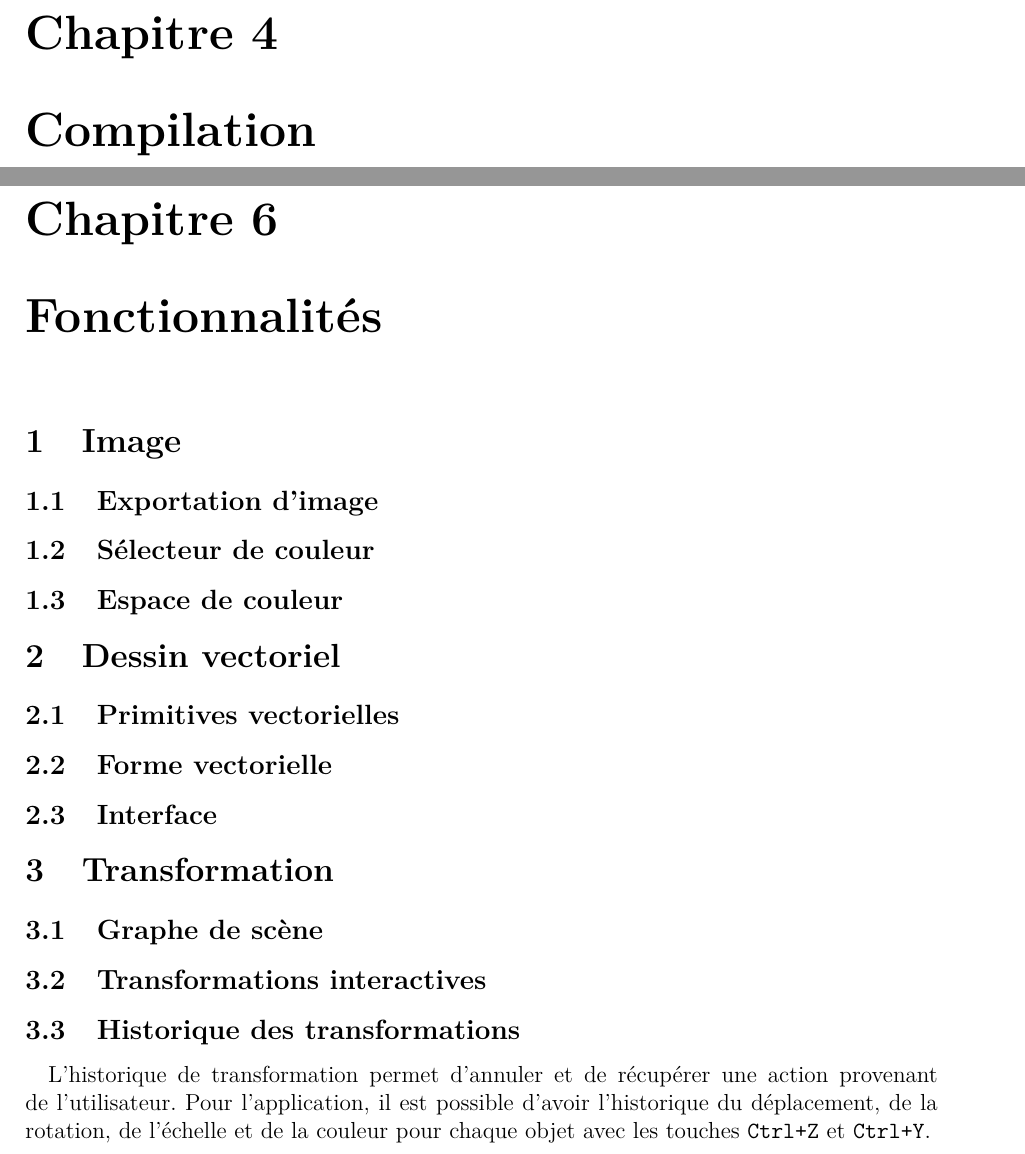
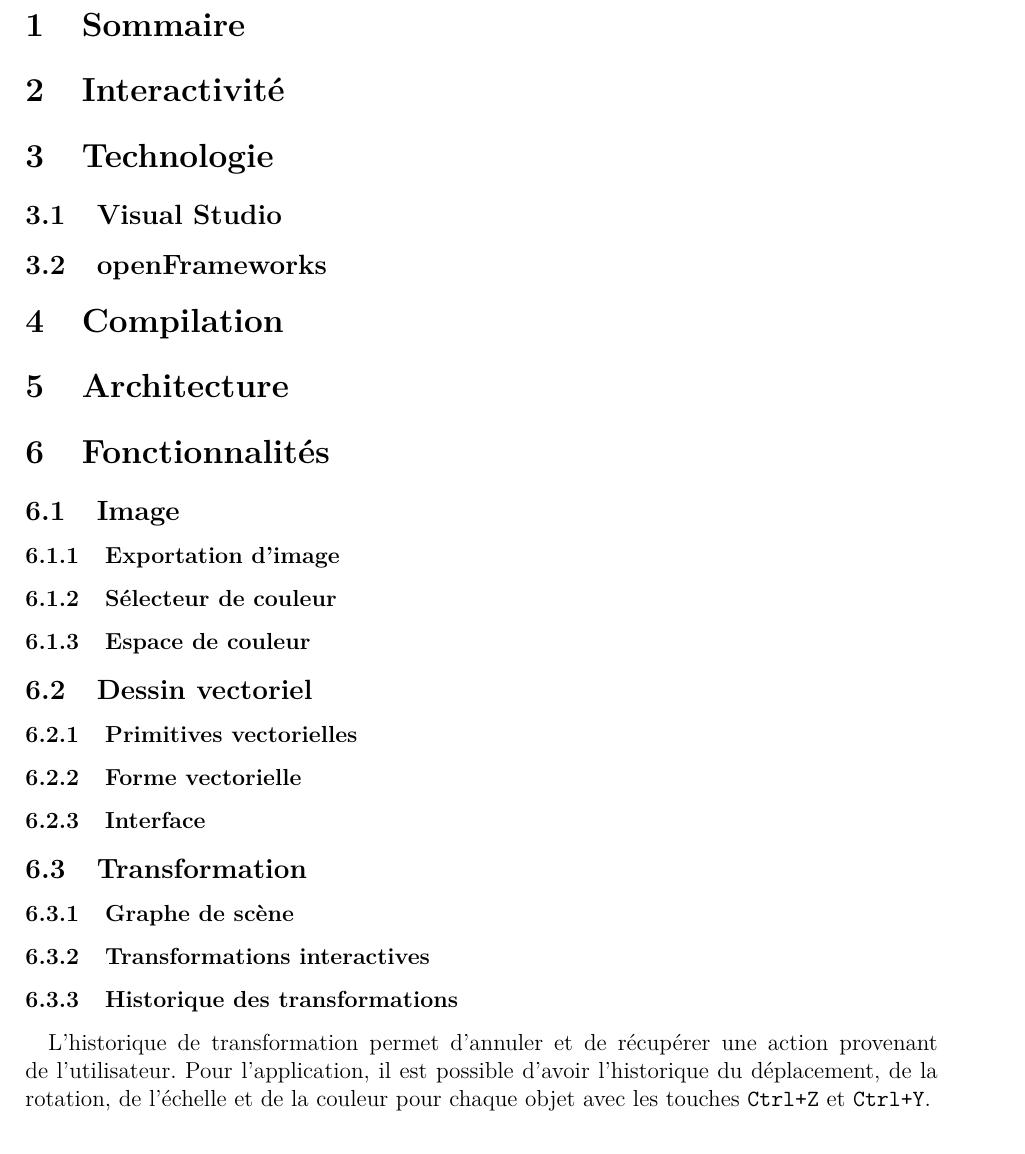
Before and after one commit to MaitreMenard/ift-3100-document-design, a LaTeX document (rapport.tex, which reads tex/compilation.tex, tex/fonctionnalites.tex, tex/technologie.tex): two parts of pages 7 and 9 of 13 before the commit and part of page 3 of 6 after it, the two joined at a grey line, cut at the place of the change. Compiled offline with pdfLaTeX.

Commit message:
replace chapter hierarchy by section

```diff
--- a/tex/compilation.tex
+++ b/tex/compilation.tex
@@ -1,2 +1,2 @@
-\chapter{Compilation}
+\section{Compilation}
 \label{s:compilation}
--- a/tex/fonctionnalites.tex
+++ b/tex/fonctionnalites.tex
@@ -1,20 +1,20 @@
-\chapter{Fonctionnalités}
+\section{Fonctionnalités}
 \label{s:fonctionnalités}
 
-\section{Image}
-\subsection{Exportation d'image}
-\subsection{Sélecteur de couleur}
-\subsection{Espace de couleur}
+\subsection{Image}
+\subsubsection{Exportation d'image}
+\subsubsection{Sélecteur de couleur}
+\subsubsection{Espace de couleur}
 
-\section{Dessin vectoriel}
-\subsection{Primitives vectorielles}
-\subsection{Forme vectorielle}
-\subsection{Interface}
+\subsection{Dessin vectoriel}
+\subsubsection{Primitives vectorielles}
+\subsubsection{Forme vectorielle}
+\subsubsection{Interface}
 
-\section{Transformation}
-\subsection{Graphe de scène}
-\subsection{Transformations interactives}
-\subsection{Historique des transformations}
+\subsection{Transformation}
+\subsubsection{Graphe de scène}
+\subsubsection{Transformations interactives}
+\subsubsection{Historique des transformations}
 \paragraph{} L'historique de transformation permet d'annuler et de récupérer une action provenant de l'utilisateur. Pour l'application, il est possible d'avoir l'historique du déplacement, de la rotation, de l'échelle et de la couleur pour chaque objet avec les touches \texttt{Ctrl+Z} et \texttt{Ctrl+Y}.
 \paragraph{} L'état d'un objet \texttt{GameObject} est sauvegardé dans une classe \texttt{Command} à chacunes de ces actions. Le nombre de sauvegarde de commande est limité à 500. Cette commande est gérée par la classe \texttt{CommandHandler} qui s'occupe de sauvegarder les états courants (\texttt{CommandHandler::add()}), d'appliquer les changements d'état (\texttt{CommandHandler::undo()/redo()}) et d'ordonner les commandes dans deux \texttt{std::stack} dont une pour récupérer les commandes et une autre pour les annuler. Cette classe appartient à la classe \texttt{Scene} qui appelle la méthode de sauvegarde d'état à chaque fonction de modification d'un \texttt{GameObject}. Elle offre aussi les méthodes \texttt{Scene::undo()} et \texttt{Scene::redo()} pour que les événements puissent contrôler l'historique des transformations.
 
--- a/tex/technologie.tex
+++ b/tex/technologie.tex
@@ -1,2 +1,5 @@
-\chapter{Technologie}
+\section{Technologie}
 \label{s:technologie}
+
+\subsection{Visual Studio}
+\subsection{openFrameworks}
```
Also changed, not shown: tex/architecture.tex (+1 -1 lines), tex/interactivite.tex (+1 -1 lines), tex/presentation.tex (+4 -4 lines), tex/ressources.tex (+1 -1 lines), tex/sommaire.tex (+1 -1 lines), tex/fonctionnalites.tex (16 more changed lines).
